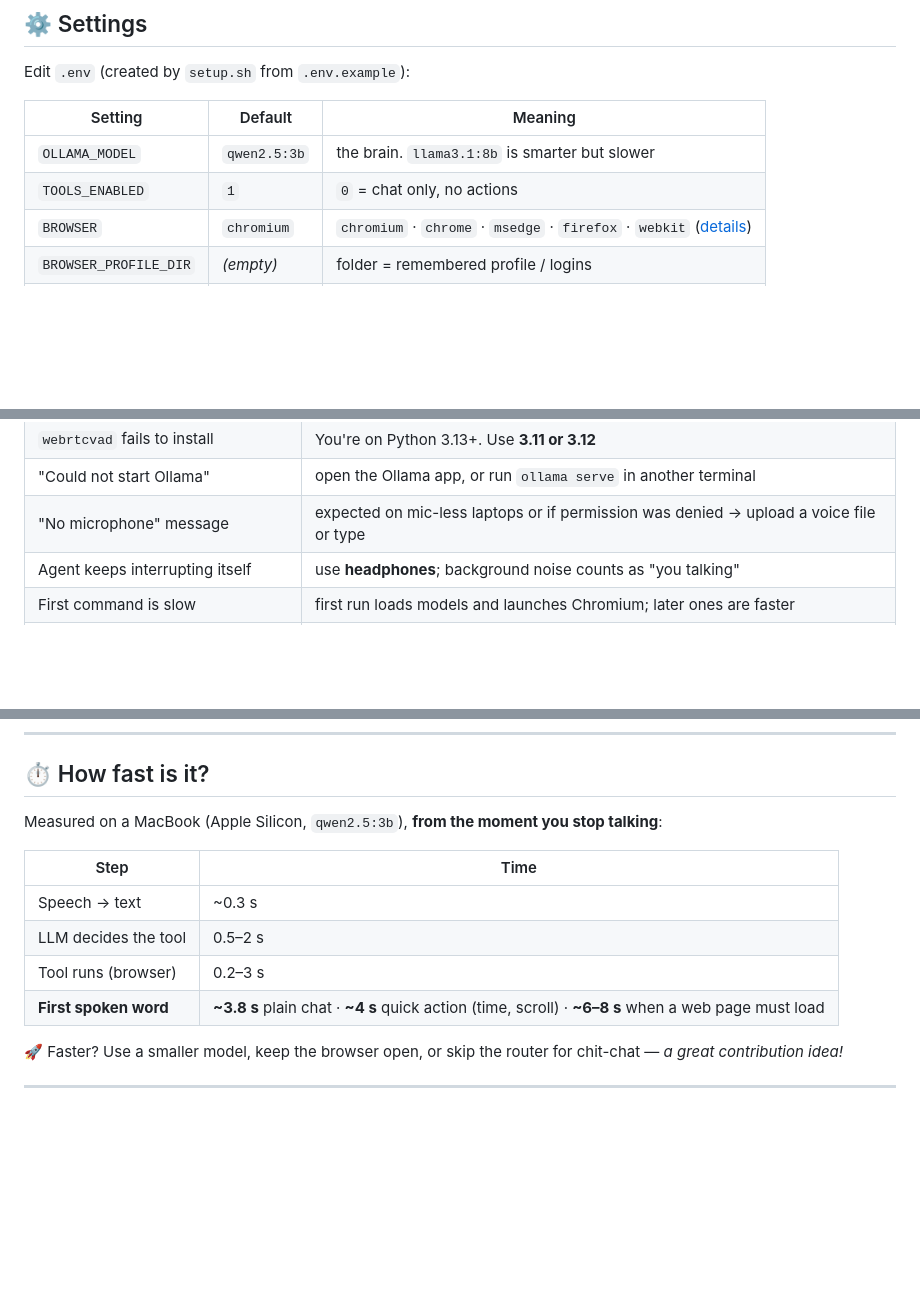
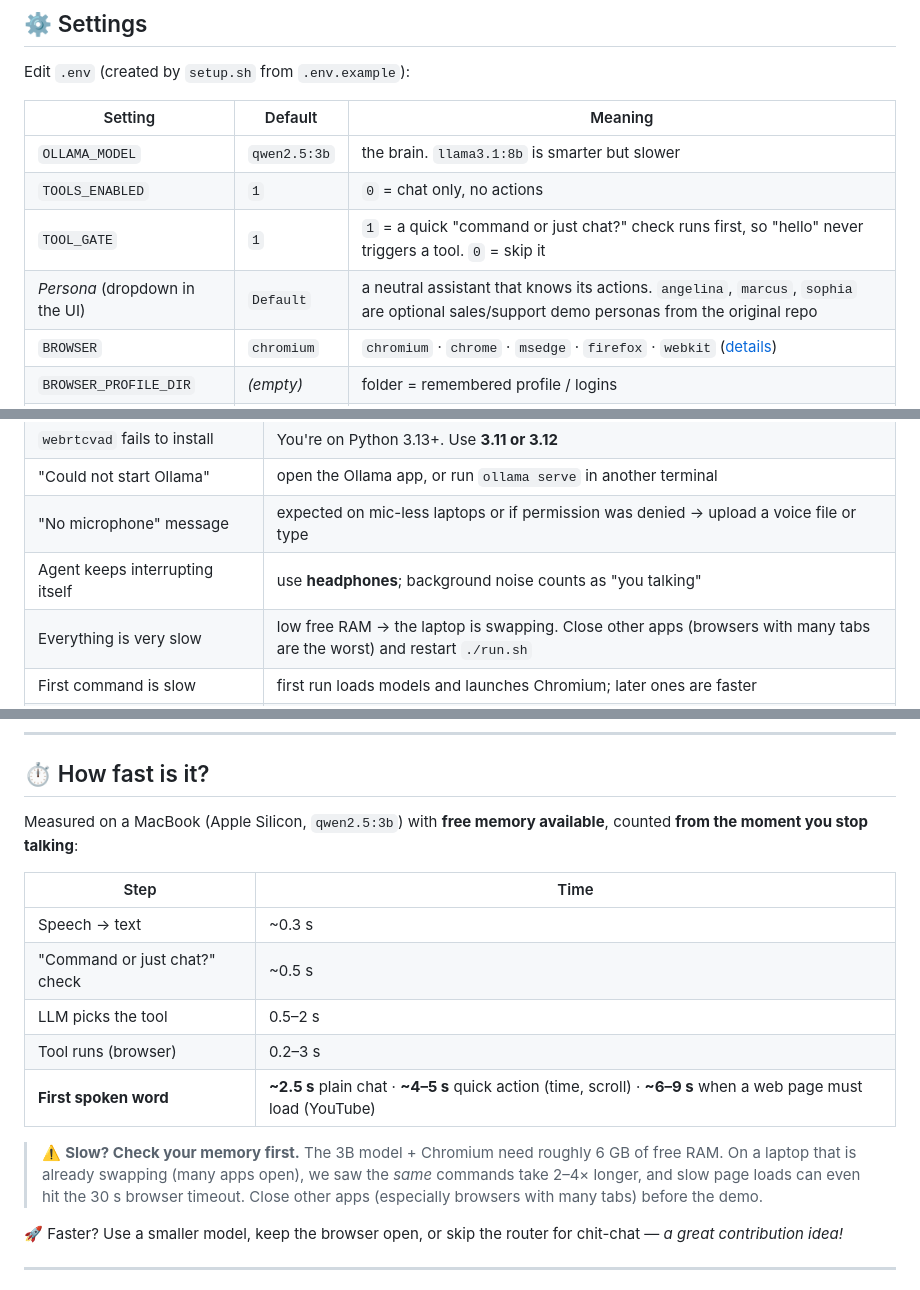
Before and after one commit to DYHARDx/voice-agent-workshop, a Markdown page: README.md, 3 parts joined by grey strips. Rendered like a GitHub page; blank space fills up the shorter version.

```diff
--- a/README.md
+++ b/README.md
@@ -278,6 +278,8 @@ Edit `.env` (created by `setup.sh` from `.env.example`):
 |---|---|---|
 | `OLLAMA_MODEL` | `qwen2.5:3b` | the brain. `llama3.1:8b` is smarter but slower |
 | `TOOLS_ENABLED` | `1` | `0` = chat only, no actions |
+| `TOOL_GATE` | `1` | `1` = a quick "command or just chat?" check runs first, so "hello" never triggers a tool. `0` = skip it |
+| *Persona* (dropdown in the UI) | `Default` | a neutral assistant that knows its actions. `angelina`, `marcus`, `sophia` are optional sales/support demo personas from the original repo |
 | `BROWSER` | `chromium` | `chromium` · `chrome` · `msedge` · `firefox` · `webkit` ([details](#browser)) |
 | `BROWSER_PROFILE_DIR` | *(empty)* | folder = remembered profile / logins |
 | `BROWSER_HEADLESS` | `0` | `1` hides the browser window |
@@ -295,6 +297,7 @@ Edit `.env` (created by `setup.sh` from `.env.example`):
 | "Could not start Ollama" | open the Ollama app, or run `ollama serve` in another terminal |
 | "No microphone" message | expected on mic-less laptops or if permission was denied → upload a voice file or type |
 | Agent keeps interrupting itself | use **headphones**; background noise counts as "you talking" |
+| Everything is very slow | low free RAM → the laptop is swapping. Close other apps (browsers with many tabs are the worst) and restart `./run.sh` |
 | First command is slow | first run loads models and launches Chromium; later ones are faster |
 | A tool didn't trigger | make its docstring clearer; test with `try_tools.py`; try `OLLAMA_MODEL=llama3.1:8b` |
 | Wrong word heard | speak a bit slower — the small `base.en` Whisper model is fast, not perfect |
@@ -308,14 +311,17 @@ Edit `.env` (created by `setup.sh` from `.env.example`):
 
 ## ⏱️ How fast is it?
 
-Measured on a MacBook (Apple Silicon, `qwen2.5:3b`), **from the moment you stop talking**:
+Measured on a MacBook (Apple Silicon, `qwen2.5:3b`) with **free memory available**, counted **from the moment you stop talking**:
 
 | Step | Time |
 |---|---|
 | Speech → text | ~0.3 s |
-| LLM decides the tool | 0.5–2 s |
+| "Command or just chat?" check | ~0.5 s |
+| LLM picks the tool | 0.5–2 s |
 | Tool runs (browser) | 0.2–3 s |
-| **First spoken word** | **~3.8 s** plain chat · **~4 s** quick action (time, scroll) · **~6–8 s** when a web page must load |
+| **First spoken word** | **~2.5 s** plain chat · **~4–5 s** quick action (time, scroll) · **~6–9 s** when a web page must load (YouTube) |
+
+> ⚠️ **Slow? Check your memory first.** The 3B model + Chromium need roughly 6 GB of free RAM. On a laptop that is already swapping (many apps open), we saw the *same* commands take 2–4× longer, and slow page loads can even hit the 30 s browser timeout. Close other apps (especially browsers with many tabs) before the demo.
 
 🚀 Faster? Use a smaller model, keep the browser open, or skip the router for chit-chat — *a great contribution idea!*
 
```
Also changed, not shown: other parts of README.md (+2 -2 lines), docs/screenshots/01_ui_idle.png, docs/screenshots/02_tool_calls.png, docs/screenshots/03_agent_browser_youtube.png, docs/screenshots/04_no_mic_upload.png, 5 other files.
